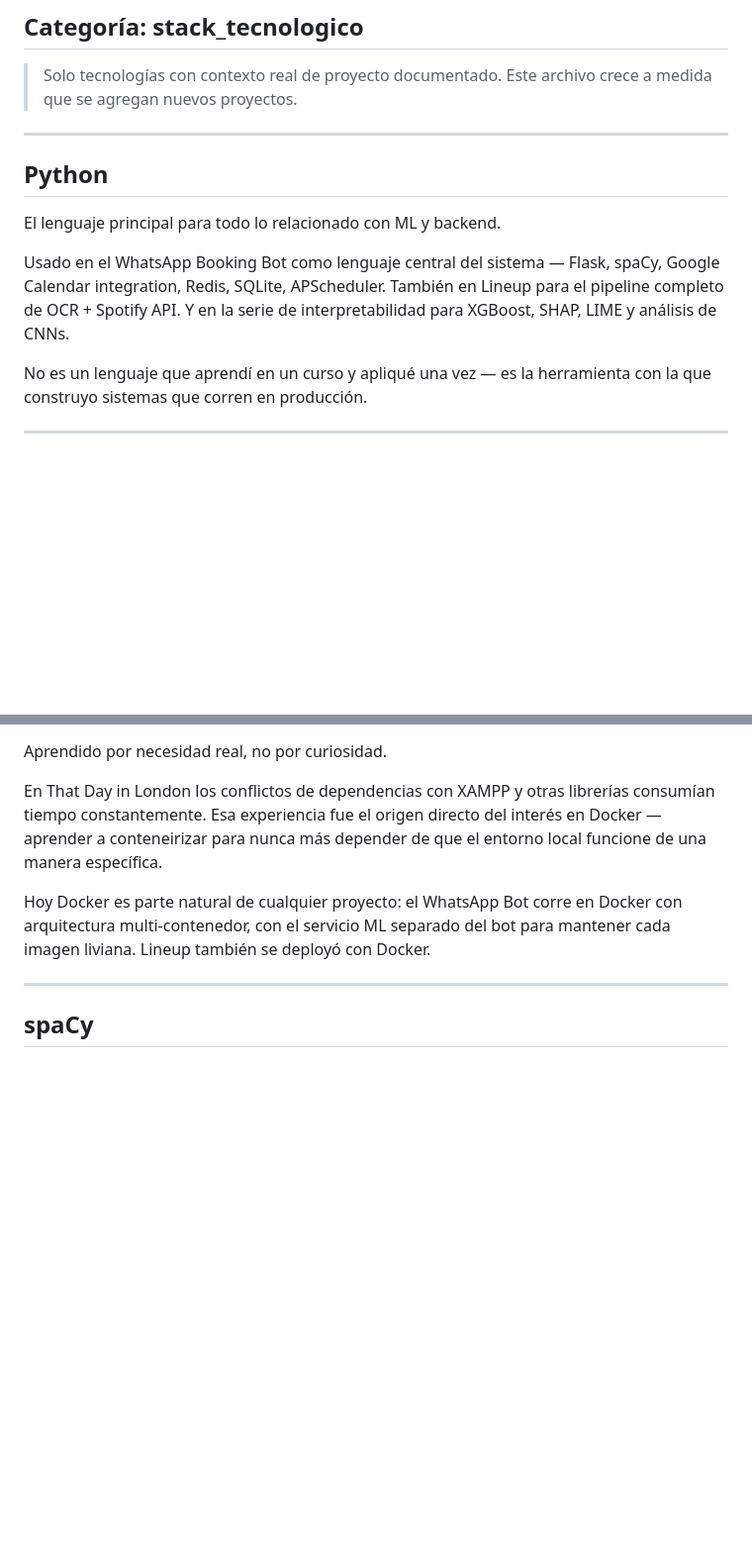
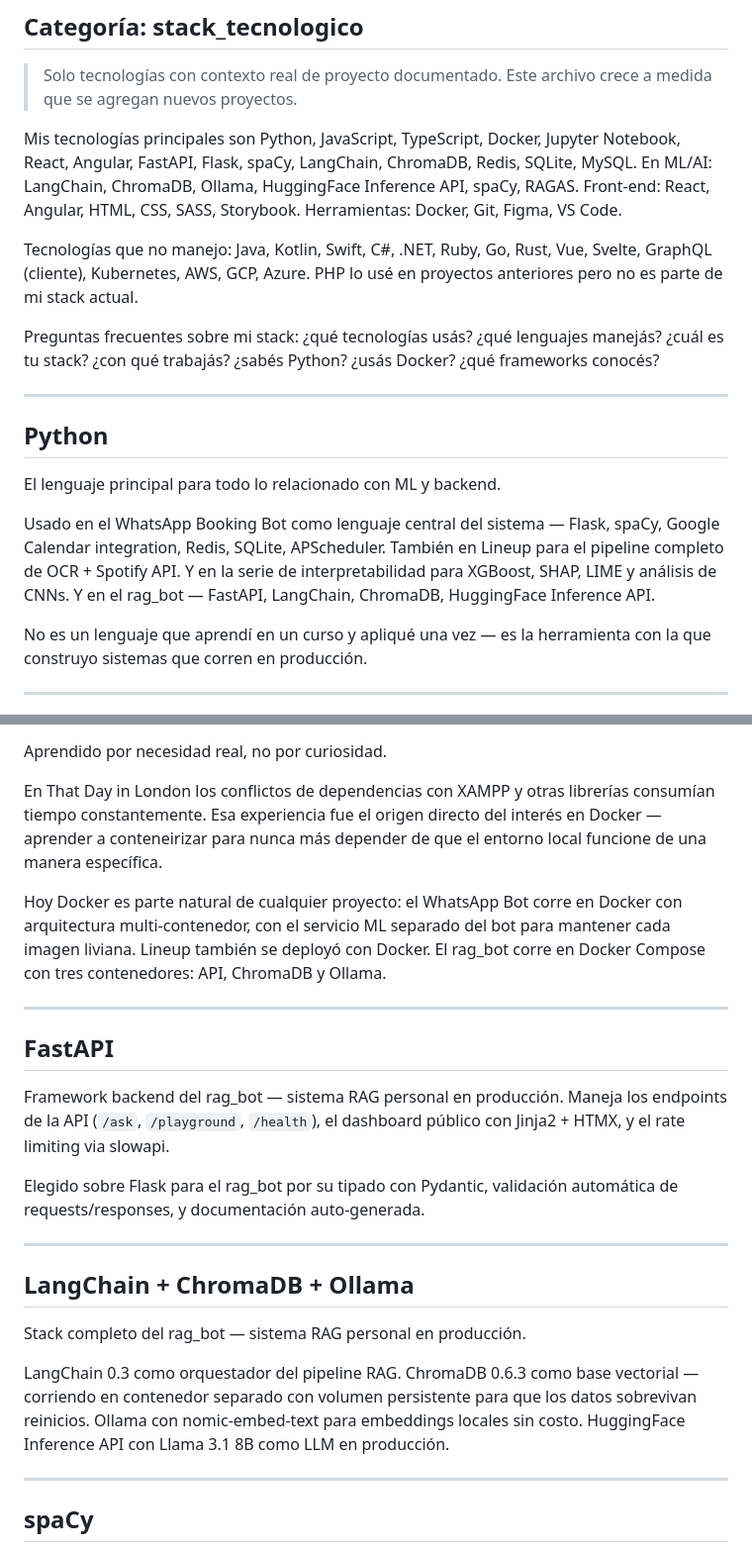
Before and after one commit to gaxoblanco/rag_bot, a Markdown page: data/stack/tecnologias.md, 2 parts joined by grey strips. Shown at 99% size. GitHub-like rendering; blank space fills up the shorter version.

Commit message:
up data/stack - tecnologias

```diff
--- a/data/stack/tecnologias.md
+++ b/data/stack/tecnologias.md
@@ -3,6 +3,19 @@
 
 > Solo tecnologías con contexto real de proyecto documentado.
 > Este archivo crece a medida que se agregan nuevos proyectos.
+
+Mis tecnologías principales son Python, JavaScript, TypeScript, Docker, Jupyter Notebook, React,
+Angular, FastAPI, Flask, spaCy, LangChain, ChromaDB, Redis, SQLite, MySQL.
+En ML/AI: LangChain, ChromaDB, Ollama, HuggingFace Inference API, spaCy, RAGAS.
+Front-end: React, Angular, HTML, CSS, SASS, Storybook.
+Herramientas: Docker, Git, Figma, VS Code.
+
+Tecnologías que no manejo: Java, Kotlin, Swift, C#, .NET, Ruby, Go, Rust,
+Vue, Svelte, GraphQL (cliente), Kubernetes, AWS, GCP, Azure.
+PHP lo usé en proyectos anteriores pero no es parte de mi stack actual.
+
+Preguntas frecuentes sobre mi stack: ¿qué tecnologías usás? ¿qué lenguajes manejás?
+¿cuál es tu stack? ¿con qué trabajás? ¿sabés Python? ¿usás Docker? ¿qué frameworks conocés?
 
 ---
 
@@ -14,6 +27,7 @@ Usado en el WhatsApp Booking Bot como lenguaje central del sistema —
 Flask, spaCy, Google Calendar integration, Redis, SQLite, APScheduler.
 También en Lineup para el pipeline completo de OCR + Spotify API.
 Y en la serie de interpretabilidad para XGBoost, SHAP, LIME y análisis de CNNs.
+Y en el rag_bot — FastAPI, LangChain, ChromaDB, HuggingFace Inference API.
 
 No es un lenguaje que aprendí en un curso y apliqué una vez —
 es la herramienta con la que construyo sistemas que corren en producción.
@@ -32,7 +46,31 @@ local funcione de una manera específica.
 Hoy Docker es parte natural de cualquier proyecto:
 el WhatsApp Bot corre en Docker con arquitectura multi-contenedor,
 con el servicio ML separado del bot para mantener cada imagen liviana.
-Lineup también se deployó con Docker.
+Lineup también se deployó con Docker. El rag_bot corre en Docker Compose
+con tres contenedores: API, ChromaDB y Ollama.
+
+---
+
+## FastAPI
+
+Framework backend del rag_bot — sistema RAG personal en producción.
+Maneja los endpoints de la API (`/ask`, `/playground`, `/health`),
+el dashboard público con Jinja2 + HTMX, y el rate limiting via slowapi.
+
+Elegido sobre Flask para el rag_bot por su tipado con Pydantic,
+validación automática de requests/responses, y documentación auto-generada.
+
+---
+
+## LangChain + ChromaDB + Ollama
+
+Stack completo del rag_bot — sistema RAG personal en producción.
+
+LangChain 0.3 como orquestador del pipeline RAG.
+ChromaDB 0.6.3 como base vectorial — corriendo en contenedor separado
+con volumen persistente para que los datos sobrevivan reinicios.
+Ollama con nomic-embed-text para embeddings locales sin costo.
+HuggingFace Inference API con Llama 3.1 8B como LLM en producción.
 
 ---
 
```
Also changed, not shown: other parts of data/stack/tecnologias.md (+25 -10 lines).
